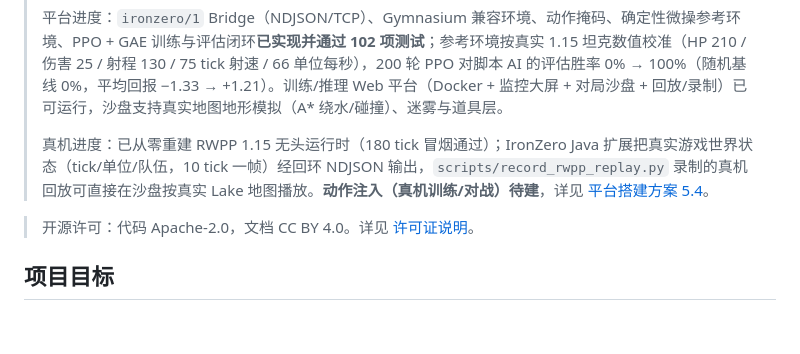
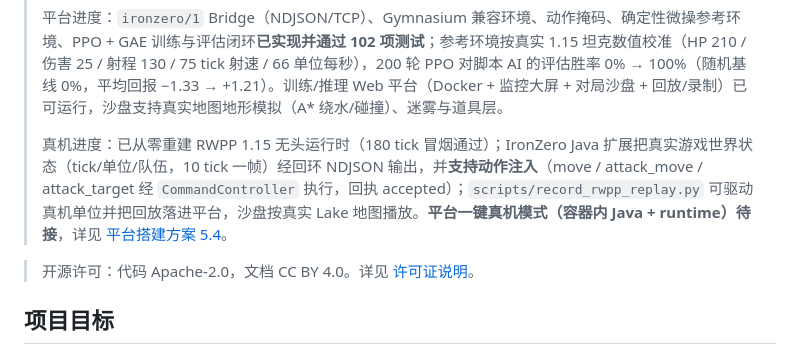
Before and after one commit to zp-home/ironzero, a Markdown page: README.md, the part around the change. Drawn GitHub-style; blank space fills up the shorter version.

Commit message:
feat: 真机动作桥（move/attack_move/attack_target 注入 + 回执 + 真机战斗录制）

```diff
--- a/README.md
+++ b/README.md
@@ -13,7 +13,7 @@
 >
 > 平台进度：`ironzero/1` Bridge（NDJSON/TCP）、Gymnasium 兼容环境、动作掩码、确定性微操参考环境、PPO + GAE 训练与评估闭环**已实现并通过 102 项测试**；参考环境按真实 1.15 坦克数值校准（HP 210 / 伤害 25 / 射程 130 / 75 tick 射速 / 66 单位每秒），200 轮 PPO 对脚本 AI 的评估胜率 0% → 100%（随机基线 0%，平均回报 −1.33 → +1.21）。训练/推理 Web 平台（Docker + 监控大屏 + 对局沙盘 + 回放/录制）已可运行，沙盘支持真实地图地形模拟（A* 绕水/碰撞）、迷雾与道具层。
 >
-> 真机进度：已从零重建 RWPP 1.15 无头运行时（180 tick 冒烟通过）；IronZero Java 扩展把真实游戏世界状态（tick/单位/队伍，10 tick 一帧）经回环 NDJSON 输出，`scripts/record_rwpp_replay.py` 录制的真机回放可直接在沙盘按真实 Lake 地图播放。**动作注入（真机训练/对战）待建**，详见 [平台搭建方案 5.4](./docs/平台搭建方案.md)。
+> 真机进度：已从零重建 RWPP 1.15 无头运行时（180 tick 冒烟通过）；IronZero Java 扩展把真实游戏世界状态（tick/单位/队伍，10 tick 一帧）经回环 NDJSON 输出，并**支持动作注入**（move / attack_move / attack_target 经 `CommandController` 执行，回执 accepted）；`scripts/record_rwpp_replay.py` 可驱动真机单位并把回放落进平台，沙盘按真实 Lake 地图播放。**平台一键真机模式（容器内 Java + runtime）待接**，详见 [平台搭建方案 5.4](./docs/平台搭建方案.md)。
 
 > 开源许可：代码 Apache-2.0，文档 CC BY 4.0。详见 [许可证说明](./LICENSING.md)。
 
```
Also changed, not shown: docs/平台搭建方案.md (+9 -2 lines), docs/assets/platform_rwpp_replay.png, 3 other files.
